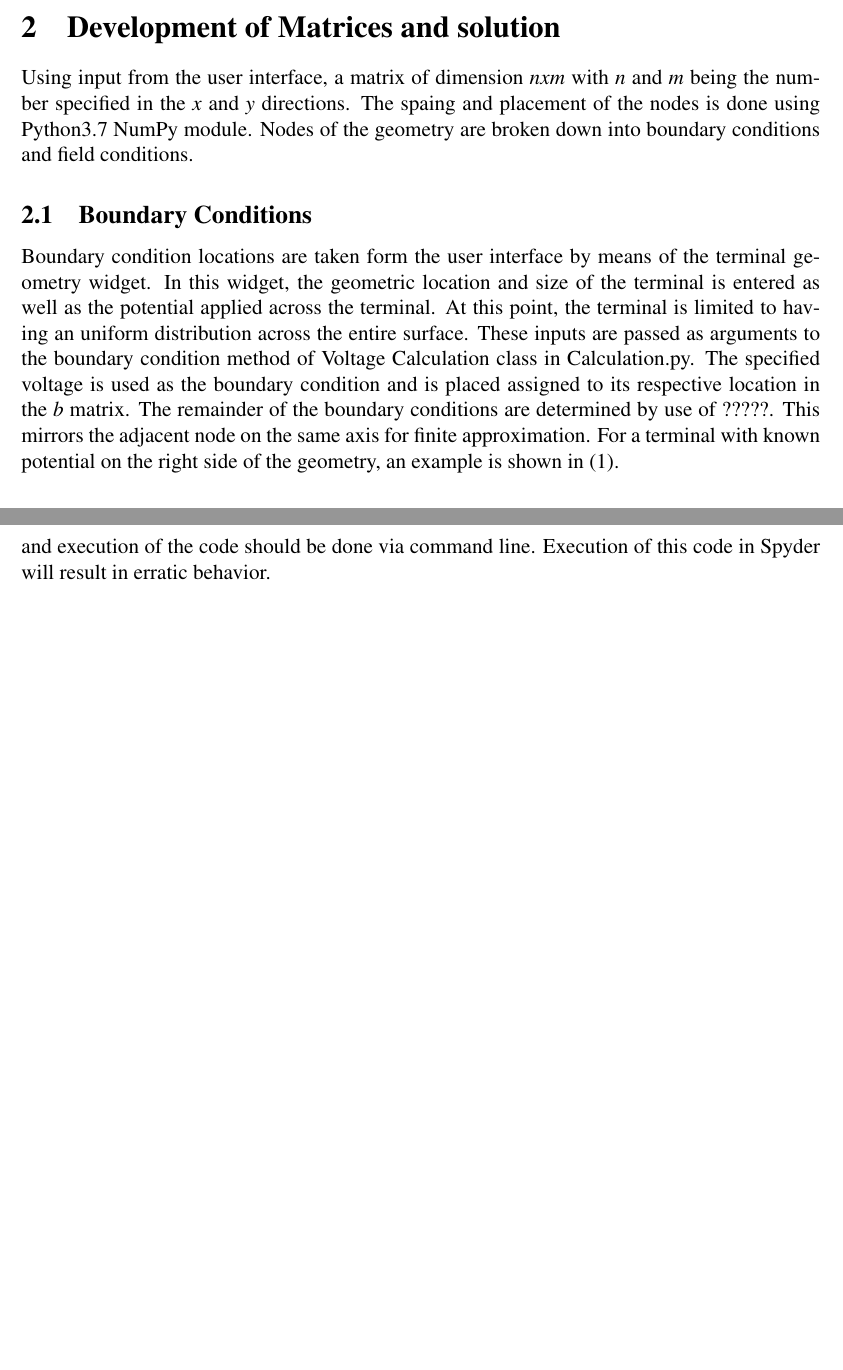
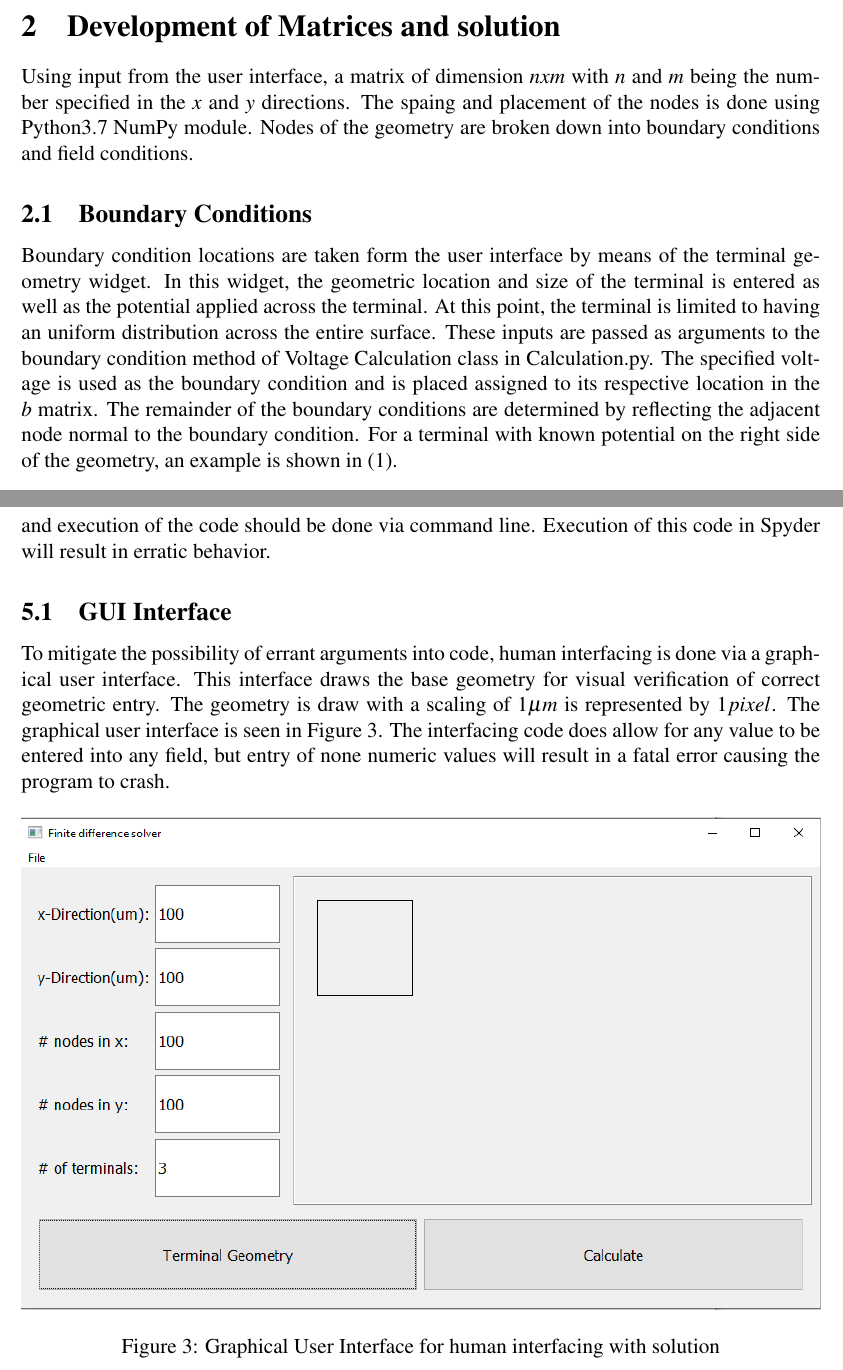
Before and after one commit to alangburl/Finite_Element_Votlage, a LaTeX document (Submission_Building/Finite_Approximation.tex, which reads Submission_Building/Matrix_Development.tex): two parts of pages 2 and 5 of 5, joined at a grey line, cut so that both start at the same text, the shorter picture padded with empty space. Compiled offline with pdfLaTeX.

Commit message:
Finished up submission

```diff
--- a/Submission_Building/Finite_Approximation.tex
+++ b/Submission_Building/Finite_Approximation.tex
@@ -27,12 +27,10 @@
 	\maketitle
 	\clearpage
 	\input{Problem_Statement.tex}
-%	\input(Theory.tex}
 	\input{Matrix_Development.tex}
 	\input{Code_Validation.tex}
 	\input{Results.tex}
-	\section{Code Usage}
-		The code used in the development of this can be found on GitHub at \url{https://github.com/alangburl/Finite_Element_Votlage.git}. It is also included in the included zip file. The code was developed using Python3.7.1 and PyQt5. Functionality of this code is not guaranteed if deployed using older/newer software. The package needed for calculation, NumPy, is included with many popular scientific distributions of Python, including Anaconda. Launching and execution of the code should be done via command line. Execution of this code in Spyder will result in erratic behavior.
+	\input{GUI.tex}
 	%\clearpage
 	%\bibliographystyle{unsrt}
 	%\bibliography{bibliography}
--- a/Submission_Building/Matrix_Development.tex
+++ b/Submission_Building/Matrix_Development.tex
@@ -17,13 +17,11 @@
 \section{Development of Matrices and solution}
 	Using input from the user interface, a matrix of dimension $nxm$ with $n$ and $m$ being the number specified in the $x$ and $y$ directions. The spaing and placement of the nodes is done using Python3.7 NumPy module. Nodes of the geometry are broken down into boundary conditions and field conditions.
 \subsection{Boundary Conditions}
-	Boundary condition locations are taken form the user interface by means of the terminal geometry widget. In this widget, the geometric location and size of the terminal is entered as well as the potential applied across the terminal. At this point, the terminal is limited to having an uniform distribution across the entire surface. These inputs are passed as arguments to the boundary condition method of Voltage Calculation class in Calculation.py. The specified voltage is used as the boundary condition and is placed assigned to its respective location in the $b$ matrix. The remainder of the boundary conditions are determined by use of ?????. This mirrors the adjacent node on the same axis for finite approximation. For a terminal with known potential on the right side of the geometry, an example is shown in (\ref{eq:right_boundary}).
-
-	\begin{equation}
+	Boundary condition locations are taken form the user interface by means of the terminal geometry widget. In this widget, the geometric location and size of the terminal is entered as well as the potential applied across the terminal. At this point, the terminal is limited to having an uniform distribution across the entire surface. These inputs are passed as arguments to the boundary condition method of Voltage Calculation class in Calculation.py. The specified voltage is used as the boundary condition and is placed assigned to its respective location in the $b$ matrix. The remainder of the boundary conditions are determined by reflecting the adjacent node normal to the boundary condition. For a terminal with known potential on the right side of the geometry, an example is shown in (\ref{eq:right_boundary}).
+		\begin{equation}
 		\frac{\partial{^2V}}{\partial{x^2}}+\frac{\partial{^2V}}{\partial{y^2}} \approx \frac{\left(V_{x+1}-V_{xy}\right)-\left(V_x-V_{x+1}\right)}{\Delta x^2}+\frac{\left(V_{y-1}-V_{xy}\right)-\left(V_{xy}-V_{y+1}\right)}{\Delta y^2}=V_{ap}
 		\label{eq:right_boundary}
 	\end{equation}
-
 Where $V_{xy}$ is the boundary node being evaluated, and $\Delta x$, $\Delta y$ are the distance between nodes in the $x$ and $y$ directions respectively. (\ref{eq:right_boundary}) is reduced to have a coefficient of one for the node in question for matrix solving, seen in (\ref{eq:reduced_boundary}).
 	\begin{equation}
 		V_{xy}-\frac{V_{x+1}\Delta y^2}{\Delta x^2+\Delta y^2}-\frac{V_{y-1}\Delta x^2}{\Delta  x^2+\Delta y^2}-\frac{V_{y+1}\Delta x^2}{\Delta  x^2+\Delta y^2}=\frac{-\rho \Delta  x^2 \Delta y^2}{2\epsilon\left(\Delta x^2+\Delta y^2\right)}
```
Also changed, not shown: Submission_Building/GUI.tex (added, +28 -0 lines), Submission_Building/Finite_Approximation.pdf (added), Submission_Building/gui.PNG (added), Submission_Building/Finite_Approximation.tex (2 more changed lines).
